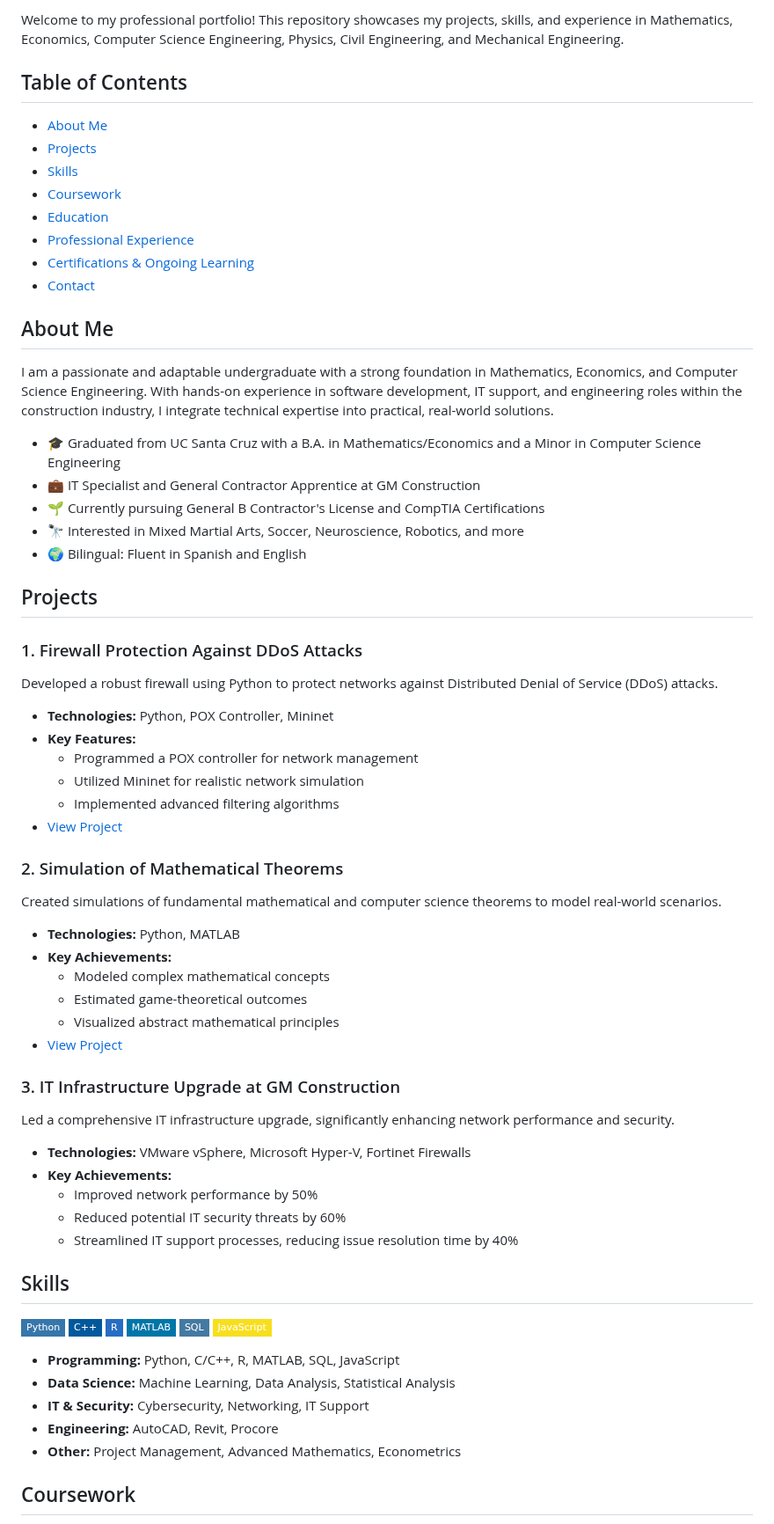
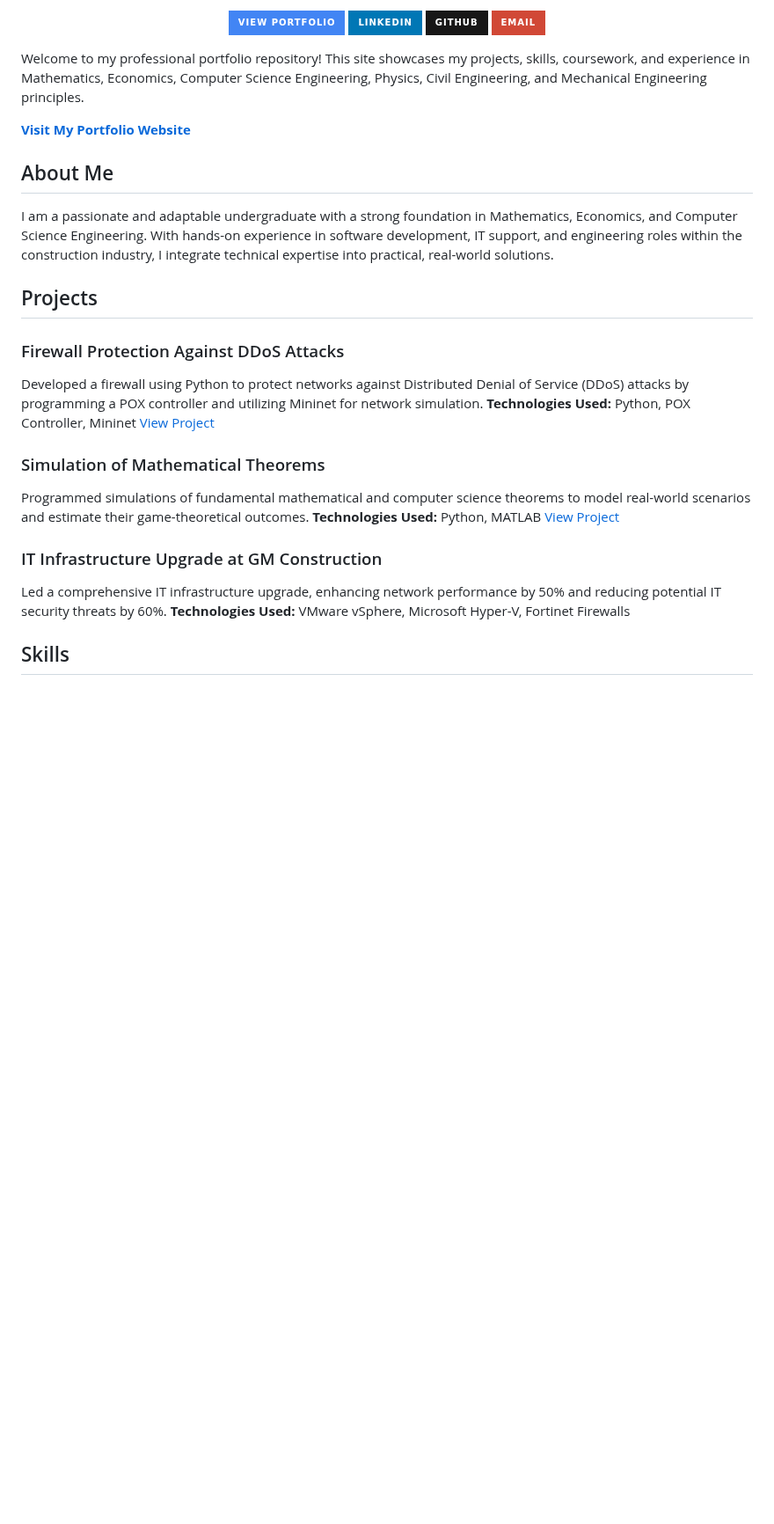
Before and after one commit to Demaya16/Devin_Projects, a Markdown page: README.md, the part around one of its changes. Shown at 88% size. Drawn GitHub-style; badges without logos; blank space fills up the shorter version.

Commit message:
Update README.md
trying to improve upon the format and including the portfolio portion

```diff
--- a/README.md
+++ b/README.md
@@ -6,71 +8,42 @@
 
-Welcome to my professional portfolio! This repository showcases my projects, skills, and experience in Mathematics, Economics, Computer Science Engineering, Physics, Civil Engineering, and Mechanical Engineering.
+<p align="center">
+  <a href="https://demaya16.github.io/Devin_Projects/">
+    <img src="https://img.shields.io/badge/View_Portfolio-4285F4?style=for-the-badge&logo=google-chrome&logoColor=white" alt="View Portfolio">
+  </a>
+  <a href="https://linkedin.com/in/devin-maya16">
+    <img src="https://img.shields.io/badge/LinkedIn-0077B5?style=for-the-badge&logo=linkedin&logoColor=white" alt="LinkedIn">
+  </a>
+  <a href="https://github.com/demaya16">
+    <img src="https://img.shields.io/badge/GitHub-181717?style=for-the-badge&logo=github&logoColor=white" alt="GitHub">
+  </a>
+  <a href="mailto:demaya1601@gmail.com">
+    <img src="https://img.shields.io/badge/Email-D14836?style=for-the-badge&logo=gmail&logoColor=white" alt="Email">
+  </a>
+</p>
 
-## Table of Contents
-- [About Me](#about-me)
-- [Projects](#projects)
-- [Skills](#skills)
-- [Coursework](#coursework)
-- [Education](#education)
-- [Professional Experience](#professional-experience)
-- [Certifications & Ongoing Learning](#certifications--ongoing-learning)
-- [Contact](#contact)
+Welcome to my professional portfolio repository! This site showcases my projects, skills, coursework, and experience in Mathematics, Economics, Computer Science Engineering, Physics, Civil Engineering, and Mechanical Engineering principles.
+
+**[Visit My Portfolio Website](https://demaya16.github.io/Devin_Projects/)**
 
 ## About Me
 
 I am a passionate and adaptable undergraduate with a strong foundation in Mathematics, Economics, and Computer Science Engineering. With hands-on experience in software development, IT support, and engineering roles within the construction industry, I integrate technical expertise into practical, real-world solutions.
 
-- 🎓 Graduated from UC Santa Cruz with a B.A. in Mathematics/Economics and a Minor in Computer Science Engineering
-- 💼 IT Specialist and General Contractor Apprentice at GM Construction
-- 🌱 Currently pursuing General B Contractor's License and CompTIA Certifications
-- 🔭 Interested in Mixed Martial Arts, Soccer, Neuroscience, Robotics, and more
-- 🌍 Bilingual: Fluent in Spanish and English
-
 ## Projects
 
-### 1. Firewall Protection Against DDoS Attacks
-Developed a robust firewall using Python to protect networks against Distributed Denial of Service (DDoS) attacks.
+### Firewall Protection Against DDoS Attacks
+Developed a firewall using Python to protect networks against Distributed Denial of Service (DDoS) attacks by programming a POX controller and utilizing Mininet for network simulation.
+**Technologies Used:** Python, POX Controller, Mininet
+[View Project](https://github.com/demaya16/firewall-protection-ddos)
 
-- **Technologies:** Python, POX Controller, Mininet
-- **Key Features:**
-  - Programmed a POX controller for network management
-  - Utilized Mininet for realistic network simulation
-  - Implemented advanced filtering algorithms
-- [View Project](https://github.com/demaya16/firewall-protection-ddos)
+### Simulation of Mathematical Theorems
+Programmed simulations of fundamental mathematical and computer science theorems to model real-world scenarios and estimate their game-theoretical outcomes.
+**Technologies Used:** Python, MATLAB
+[View Project](https://github.com/demaya16/mathematical-simulations)
 
-### 2. Simulation of Mathematical Theorems
-Created simulations of fundamental mathematical and computer science theorems to model real-world scenarios.
-
-- **Technologies:** Python, MATLAB
-- **Key Achievements:**
-  - Modeled complex mathematical concepts
-  - Estimated game-theoretical outcomes
-  - Visualized abstract mathematical principles
-- [View Project](https://github.com/demaya16/mathematical-simulations)
-
-### 3. IT Infrastructure Upgrade at GM Construction
-Led a comprehensive IT infrastructure upgrade, significantly enhancing network performance and security.
-
-- **Technologies:** VMware vSphere, Microsoft Hyper-V, Fortinet Firewalls
-- **Key Achievements:**
-  - Improved network performance by 50%
-  - Reduced potential IT security threats by 60%
-  - Streamlined IT support processes, reducing issue resolution time by 40%
+### IT Infrastructure Upgrade at GM Construction
+Led a comprehensive IT infrastructure upgrade, enhancing network performance by 50% and reducing potential IT security threats by 60%.
+**Technologies Used:** VMware vSphere, Microsoft Hyper-V, Fortinet Firewalls
 
 ## Skills
 
-![Python](https://img.shields.io/badge/-Python-3776AB?style=flat-square&logo=Python&logoColor=white)
-![C++](https://img.shields.io/badge/-C++-00599C?style=flat-square&logo=C%2B%2B&logoColor=white)
-![R](https://img.shields.io/badge/-R-276DC3?style=flat-square&logo=R&logoColor=white)
-![MATLAB](https://img.shields.io/badge/-MATLAB-0076A8?style=flat-square&logo=Mathworks&logoColor=white)
-![SQL](https://img.shields.io/badge/-SQL-4479A1?style=flat-square&logo=MySQL&logoColor=white)
-![JavaScript](https://img.shields.io/badge/-JavaScript-F7DF1E?style=flat-square&logo=JavaScript&logoColor=black)
-
-- **Programming:** Python, C/C++, R, MATLAB, SQL, JavaScript
-- **Data Science:** Machine Learning, Data Analysis, Statistical Analysis
-- **IT & Security:** Cybersecurity, Networking, IT Support
-- **Engineering:** AutoCAD, Revit, Procore
-- **Other:** Project Management, Advanced Mathematics, Econometrics
-
-## Coursework
-
```
Also changed, not shown: other parts of README.md (+15 -67 lines).
